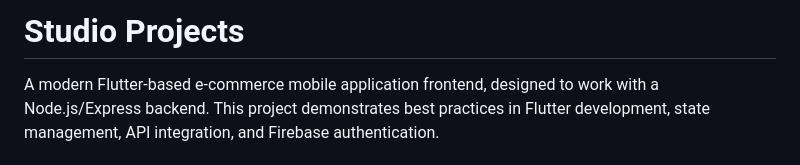
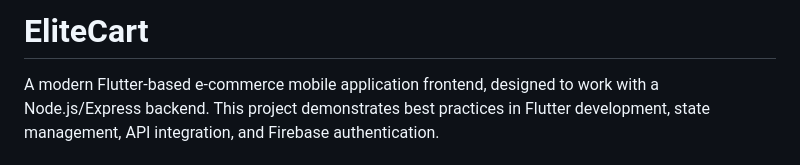
Before and after one commit to Joyboy48/EliteCart, a Markdown page: README.md, the part around the change. Drawn GitHub-style.

```diff
--- a/README.md
+++ b/README.md
@@ -1,4 +1,4 @@
-# Studio Projects
+# EliteCart
 
 A modern Flutter-based e-commerce mobile application frontend, designed to work with a Node.js/Express backend. This project demonstrates best practices in Flutter development, state management, API integration, and Firebase authentication.
 
```
